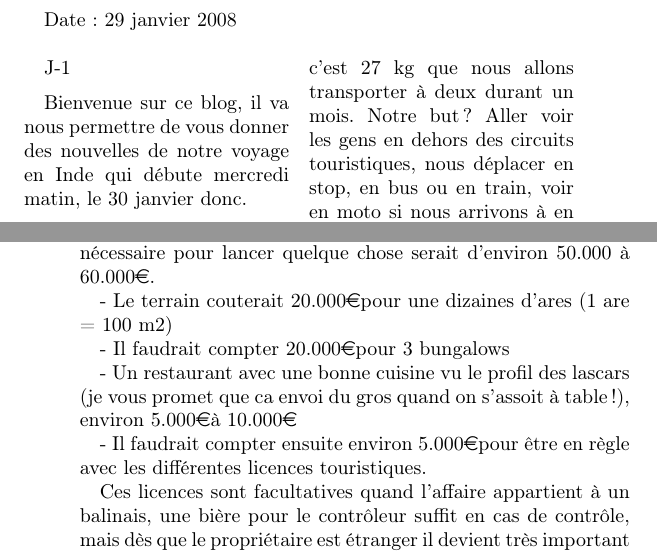
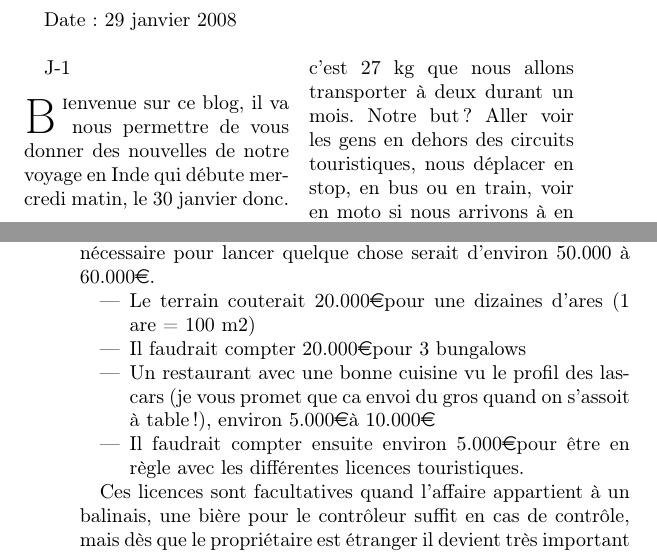
Before and after one commit to crocLeMonde/LivreEnVadrouille, a LaTeX book (livre.tex, which reads articles/Debut-du-voyage.tex, articles/Quelques-nouvelles.tex): two parts of pages 7 and 246 of 248, joined at a grey line, cut so that both start at the same text. Compiled offline with pdfLaTeX.

Commit message:
Some stuff

```diff
--- a/articles/Debut-du-voyage.tex
+++ b/articles/Debut-du-voyage.tex
@@ -6,7 +6,7 @@ Date: 29 janvier 2008
 
 J-1
 
-Bienvenue sur ce blog, il va nous permettre de vous donner des nouvelles de notre voyage en Inde qui débute mercredi matin, le 30 janvier donc.
+\lettrine[findent=.3em]{B}ienvenue sur ce blog, il va nous permettre de vous donner des nouvelles de notre voyage en Inde qui débute mercredi matin, le 30 janvier donc.
 
 Ca y est les sacs sont faits, sac de couchage, passeport et bonnes chaussures, en tout c'est 27 kg que nous allons transporter à deux durant un mois. Notre but ? Aller voir les gens en dehors des circuits touristiques, nous déplacer en stop, en bus ou en train, voir en moto si nous arrivons à en avoir une.
 
--- a/articles/Quelques-nouvelles.tex
+++ b/articles/Quelques-nouvelles.tex
@@ -183,17 +183,12 @@ Ce projet coute de l’argent, je ne peux pas le faire seul. Je voudrais en ce m
 \par
 Pour vous donner une idée du prix d’un tel projet, le montant nécessaire pour lancer quelque chose serait d’environ 50.000 à 60.000\euro .
 
-\par
-- Le terrain couterait 20.000\euro  pour une dizaines d’ares (1 are = 100 m2)
-
-\par
-- Il faudrait compter 20.000\euro  pour 3 bungalows
-
-\par
-- Un restaurant avec une bonne cuisine vu le profil des lascars (je vous promet que ca envoi du gros quand on s’assoit à table !), environ 5.000\euro  à 10.000\euro
-
-\par
-- Il faudrait compter ensuite environ 5.000\euro  pour être en règle avec les différentes licences touristiques.
+\begin{itemize}
+     \item Le terrain couterait 20.000\euro  pour une dizaines d’ares (1 are = 100 m2)
+     \item Il faudrait compter 20.000\euro  pour 3 bungalows
+     \item Un restaurant avec une bonne cuisine vu le profil des lascars (je vous promet que ca envoi du gros quand on s’assoit à table !), environ 5.000\euro  à 10.000\euro
+     \item Il faudrait compter ensuite environ 5.000\euro  pour être en règle avec les différentes licences touristiques.
+\end{itemize}
 
 \par
 Ces licences sont facultatives quand l’affaire appartient à un balinais, une bière pour le contrôleur suffit en cas de contrôle, mais dès que le propriétaire est étranger il devient très important d’être en règle car les problème grandissent rapidement (et de toute façon, les taxes Indonésiennes étant très basses il n’est pas question d’essayer de les contourner).
--- a/livre.tex
+++ b/livre.tex
@@ -11,6 +11,8 @@
 \usepackage{eurosym}
 \usepackage{dialogue}
 \usepackage{tabularx}
+\usepackage{lettrine}
+
 
 \setlength{\parindent}{1em}
 
```
Also changed, not shown: articles/Arrivee-a-jaipur.tex (+1 -1 lines), articles/Il-commence-a-faire-chaud.tex (+1 -1 lines).
